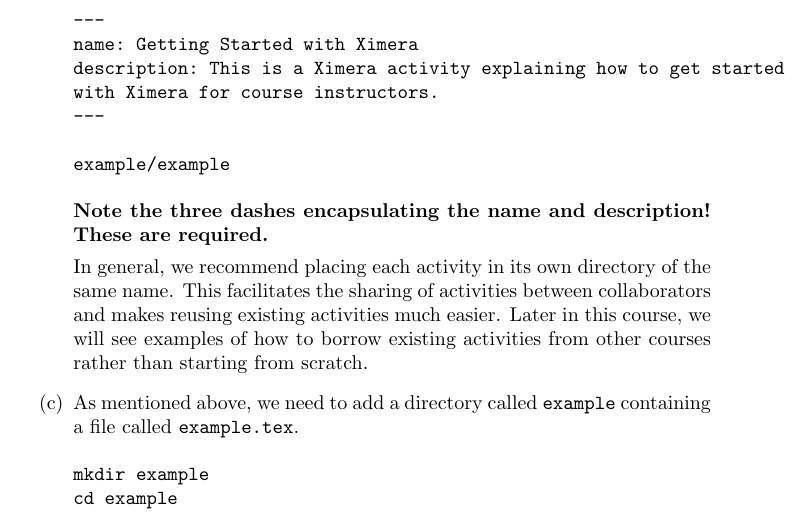
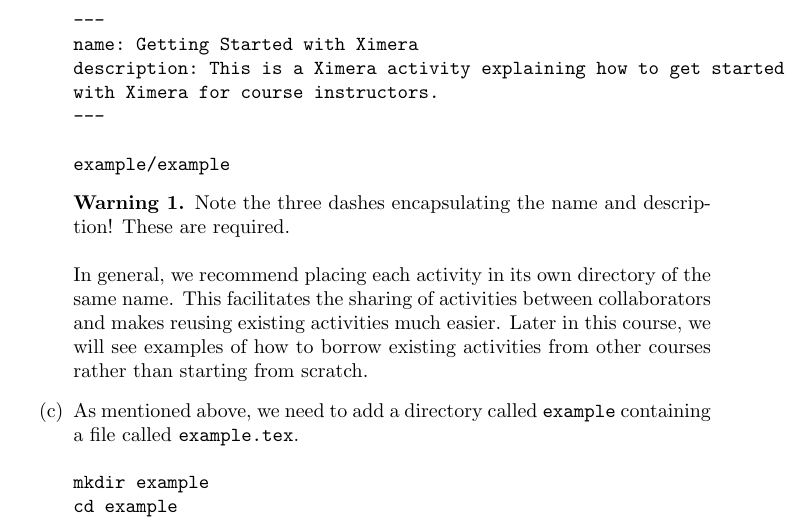
Before and after one commit to slcmalec/gettingStarted, a LaTeX document (repoSetup/repoSetup.tex): part of page 1 of 4, cut so that both start at the same text. Compiled offline with pdfLaTeX.

Commit message:
Minor fix to warning

```diff
--- a/repoSetup/repoSetup.tex
+++ b/repoSetup/repoSetup.tex
@@ -37,8 +37,10 @@
 example/example
 \end{verbatim}
 
-{\bf Note the three dashes encapsulating the name and description! These
-are required.}
+\begin{warning}
+Note the three dashes encapsulating the name and description! These
+are required.
+\end{warning}
 
 In general, we recommend placing each
 activity in its own directory of the same name.
```
